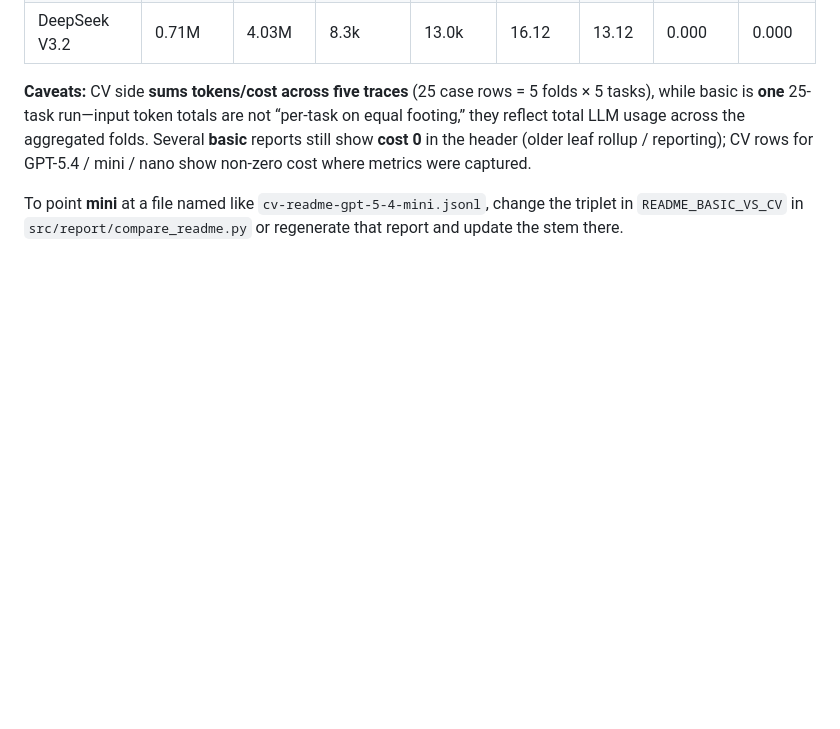
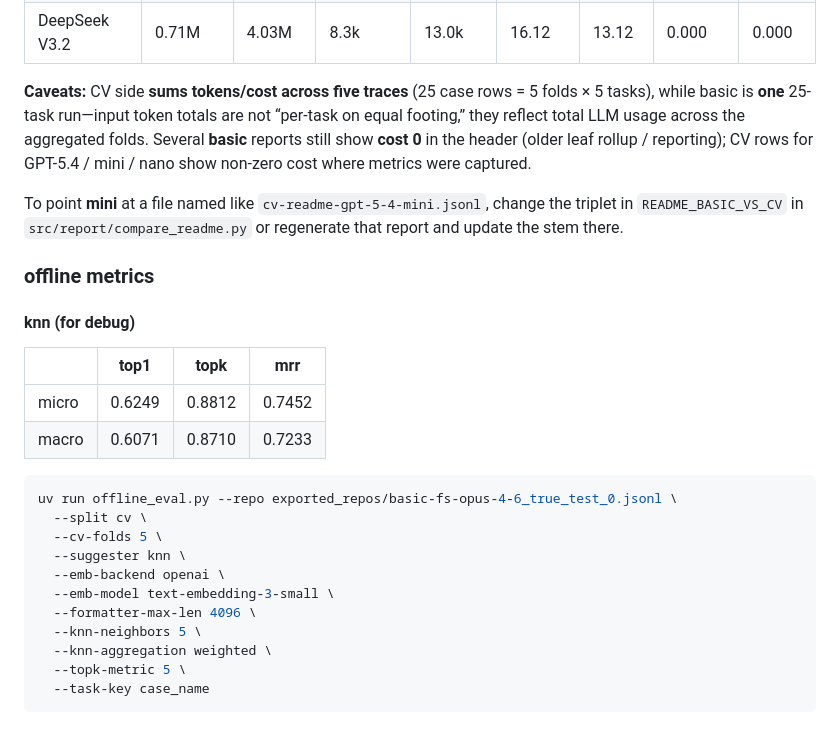
Before and after one commit to Darinochka/AutoIntent-experiments, a Markdown page: experiments/mcp-exps/README.md, the part around the change. Rendered like a GitHub page; blank space fills up the shorter version.

Commit message:
add offline metrics for knn

````diff
--- a/experiments/mcp-exps/README.md
+++ b/experiments/mcp-exps/README.md
@@ -166,3 +166,26 @@ cd experiments/mcp-exps && uv run report.py compare-readme
 **Caveats:** CV side **sums tokens/cost across five traces** (25 case rows = 5 folds × 5 tasks), while basic is **one** 25-task run—input token totals are not “per-task on equal footing,” they reflect total LLM usage across the aggregated folds. Several **basic** reports still show **cost 0** in the header (older leaf rollup / reporting); CV rows for GPT-5.4 / mini / nano show non-zero cost where metrics were captured.
 
 To point **mini** at a file named like `cv-readme-gpt-5-4-mini.jsonl`, change the triplet in `README_BASIC_VS_CV` in `src/report/compare_readme.py` or regenerate that report and update the stem there.
+
+### offline metrics
+
+#### knn (for debug)
+
+|        | top1   | topk   | mrr    |
+|--------|--------|--------|--------|
+| micro  | 0.6249 | 0.8812 | 0.7452 |
+| macro  | 0.6071 | 0.8710 | 0.7233 |
+
+```bash
+uv run offline_eval.py --repo exported_repos/basic-fs-opus-4-6_true_test_0.jsonl \
+  --split cv \
+  --cv-folds 5 \
+  --suggester knn \
+  --emb-backend openai \
+  --emb-model text-embedding-3-small \
+  --formatter-max-len 4096 \
+  --knn-neighbors 5 \
+  --knn-aggregation weighted \
+  --topk-metric 5 \
+  --task-key case_name
+```
````
